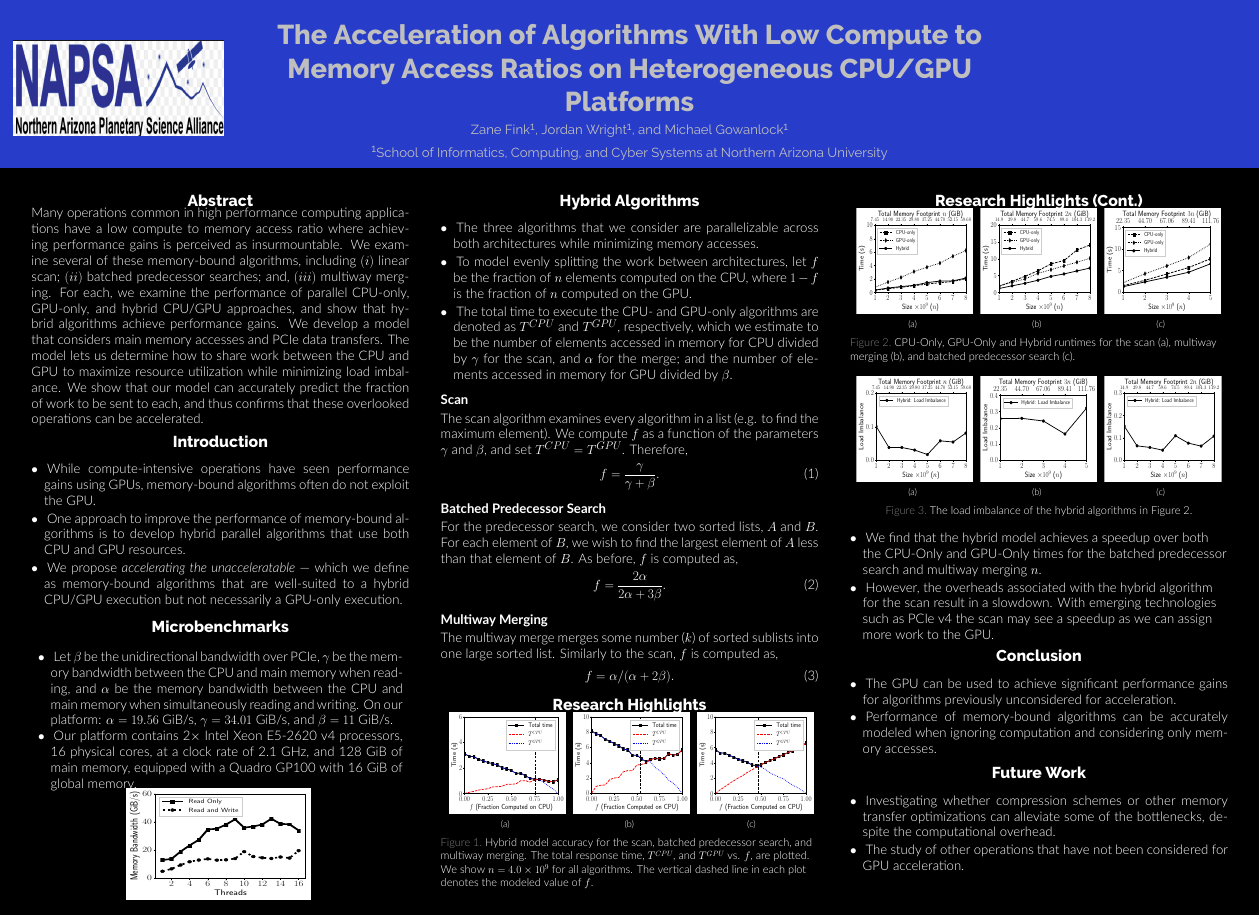
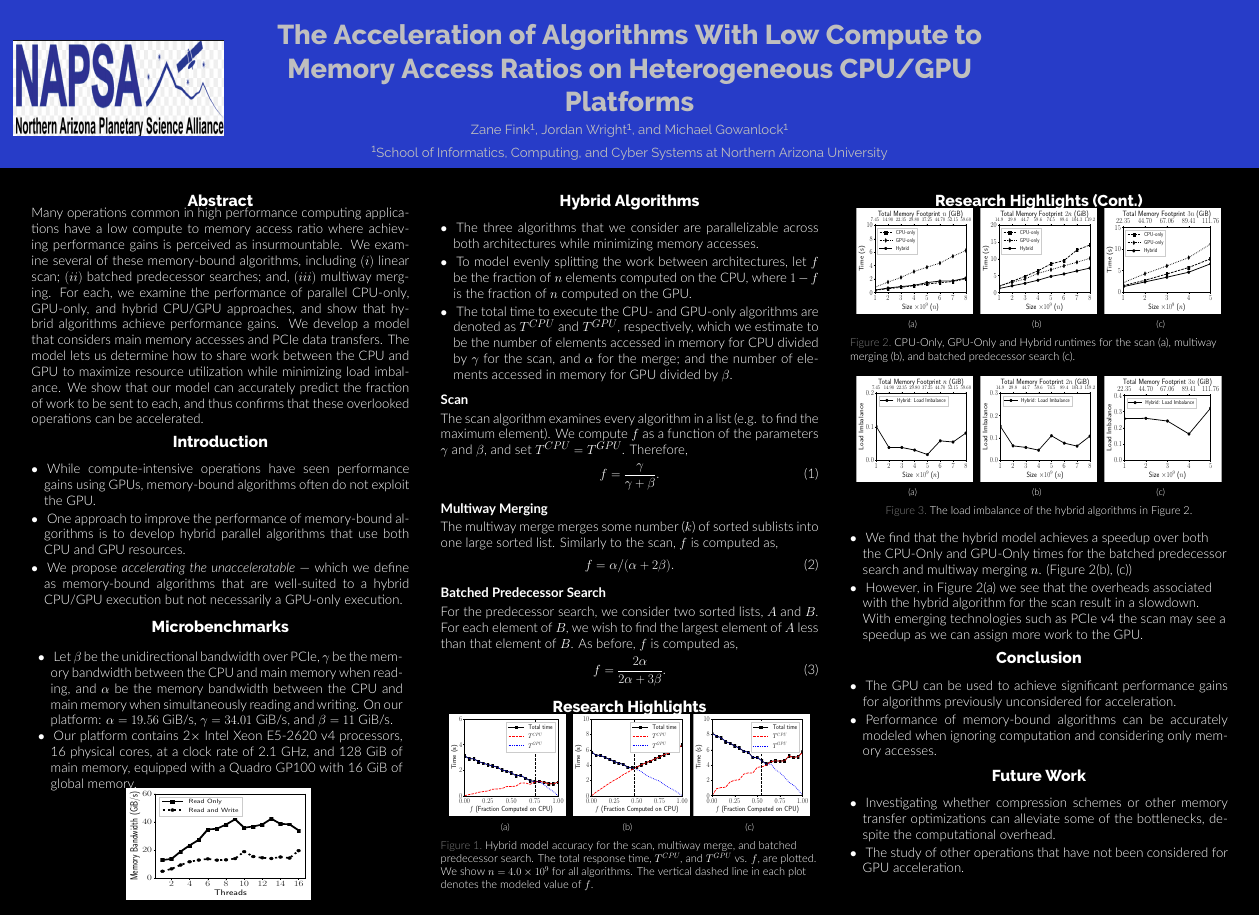
Before and after one commit to ZwFink/CS-485, a LaTeX poster (Presentations/SC19/poster.tex): the whole page. Compiled offline with XeLaTeX.

Commit message:
made order or algorithms consistent

```diff
--- a/Presentations/SC19/poster.tex
+++ b/Presentations/SC19/poster.tex
@@ -177,16 +177,16 @@ We compute $f$ as a function of the parameters $\gamma$ and $\beta$, and set $T^
 \begin{equation}f=\frac{\gamma}{\gamma+\beta}.\label{eqn:scan_split}\end{equation}
 
 
+\heading{Multiway Merging}
+The multiway merge merges some number ($k$) of sorted sublists into one large sorted list.
+Similarly to the scan, $f$ is computed as,
+\begin{equation}f=\alpha/(\alpha+2\beta)\label{eqn:multiway_split}.\end{equation}
+
 \heading{Batched Predecessor Search}
    For the predecessor search, we consider two sorted lists, $A$ and $B$. For each element of $B$, we wish to find the largest element of $A$
    less than that element of $B$.
    As before, $f$ is computed as,
 \begin{equation}f=\frac{2\alpha}{2\alpha+3\beta}.\label{eqn:batch_predecessor_split}\end{equation}
-
-\heading{Multiway Merging}
-The multiway merge merges some number ($k$) of sorted sublists into one large sorted list.
-Similarly to the scan, $f$ is computed as,
-\begin{equation}f=\alpha/(\alpha+2\beta)\label{eqn:multiway_split}.\end{equation}
 
   \end{block}
 
@@ -197,13 +197,14 @@ Similarly to the scan, $f$ is computed as,
 \includegraphics[height=0.26\textwidth, width=0.3\textwidth, trim={0.2cm 0.2cm 0.2cm 0.2cm}]{figures/time_vs_cpu_frac_scan.pdf}
 }
 \subfigure[]{
+\includegraphics[height=0.26\textwidth, width=0.3\textwidth, trim={0.2cm 0.2cm 0.2cm 0.2cm}]{figures/time_vs_cpu_frac_multiway.pdf}}
+\subfigure[]{
     \includegraphics[height=0.26\textwidth, width=0.3\textwidth, trim={0.2cm 0.2cm 0.2cm 0.2cm}]{figures/time_vs_cpu_frac_predecessor.pdf}
     }
-\subfigure[]{
-\includegraphics[height=0.26\textwidth, width=0.3\textwidth, trim={0.2cm 0.2cm 0.2cm 0.2cm}]{figures/time_vs_cpu_frac_multiway.pdf}}
+
 
 %\captionsetup[figure]{font=small}
- \caption{Hybrid model accuracy for the scan, batched predecessor search, and multiway merging. The total response time, $T^{CPU}$, and $T^{GPU}$ vs. $f$, are plotted. We show $n=4.0\times10^9$ for all algorithms. The vertical dashed line in each plot denotes the modeled value of $f$.}
+ \caption{Hybrid model accuracy for the scan, multiway merge, and batched predecessor search. The total response time, $T^{CPU}$, and $T^{GPU}$ vs. $f$, are plotted. We show $n=4.0\times10^9$ for all algorithms. The vertical dashed line in each plot denotes the modeled value of $f$.}
 
  \label{fig:time_vs_f}
 \end{figure}
@@ -247,19 +248,19 @@ Similarly to the scan, $f$ is computed as,
     \includegraphics[height = 0.27\textwidth, width=0.30\textwidth, trim={0.2cm 0.2cm 0.2cm 0.2cm}]{figures/size_vs_load_imbalance_ls.pdf}
     }
 \subfigure[]{
+\includegraphics[height = 0.27\textwidth, width=0.30\textwidth, trim={0.2cm 0.2cm 0.2cm 0.2cm}]{figures/size_vs_load_imbalance_multiway.pdf}
+}
+\subfigure[]{
 \includegraphics[height = 0.27\textwidth, width=0.30\textwidth, trim={0.2cm 0.2cm 0.2cm 0.2cm}]{figures/size_vs_load_imbalance_predecessor.pdf}
     }
-\subfigure[]{
-\includegraphics[height = 0.27\textwidth, width=0.30\textwidth, trim={0.2cm 0.2cm 0.2cm 0.2cm}]{figures/size_vs_load_imbalance_multiway.pdf}
-}
     \caption{The load imbalance of the hybrid algorithms in Figure 2.}
    \label{fig:scan_results}
 \end{figure}
 
 \end{block}
 \begin{description}[font=$\bullet$~\normalfont\scshape\color{red!50!black}]
-\item We find that the hybrid model achieves a speedup over both the CPU-Only and GPU-Only times for the batched predecessor search and multiway merging $n$.
-\item However, the overheads associated with the hybrid algorithm for the scan result in a slowdown. With emerging technologies such as PCIe v4 the scan may see
+\item We find that the hybrid model achieves a speedup over both the CPU-Only and GPU-Only times for the batched predecessor search and multiway merging $n$. (Figure~\ref{fig:results_time}(b), (c))
+\item However, in Figure~\ref{fig:results_time}(a) we see that the overheads associated with the hybrid algorithm for the scan result in a slowdown. With emerging technologies such as PCIe v4 the scan may see
   a speedup as we can assign more work to the GPU.
 \end{description}
 
```
Also changed, not shown: Presentations/SC19/poster.tex (2 more changed lines).
